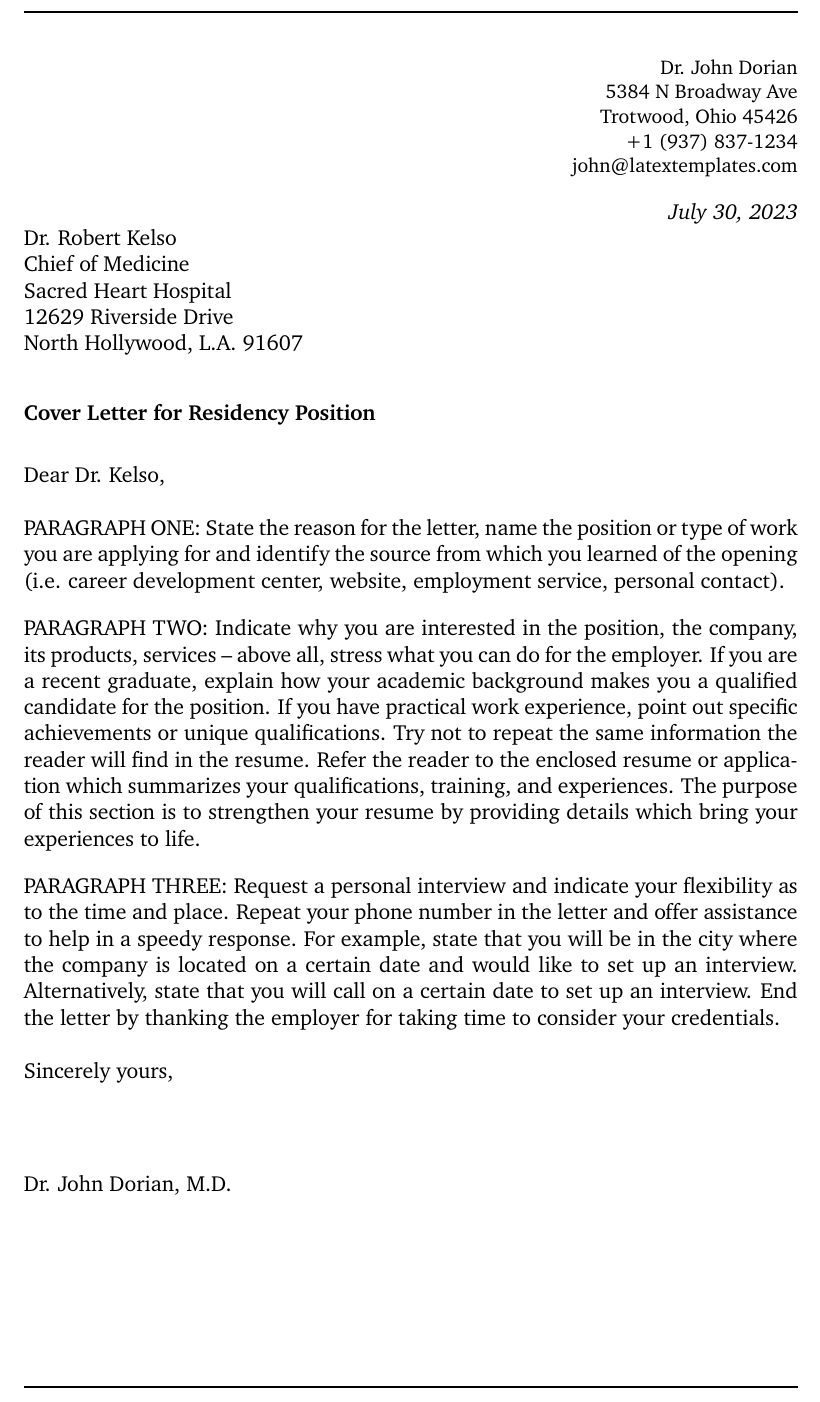
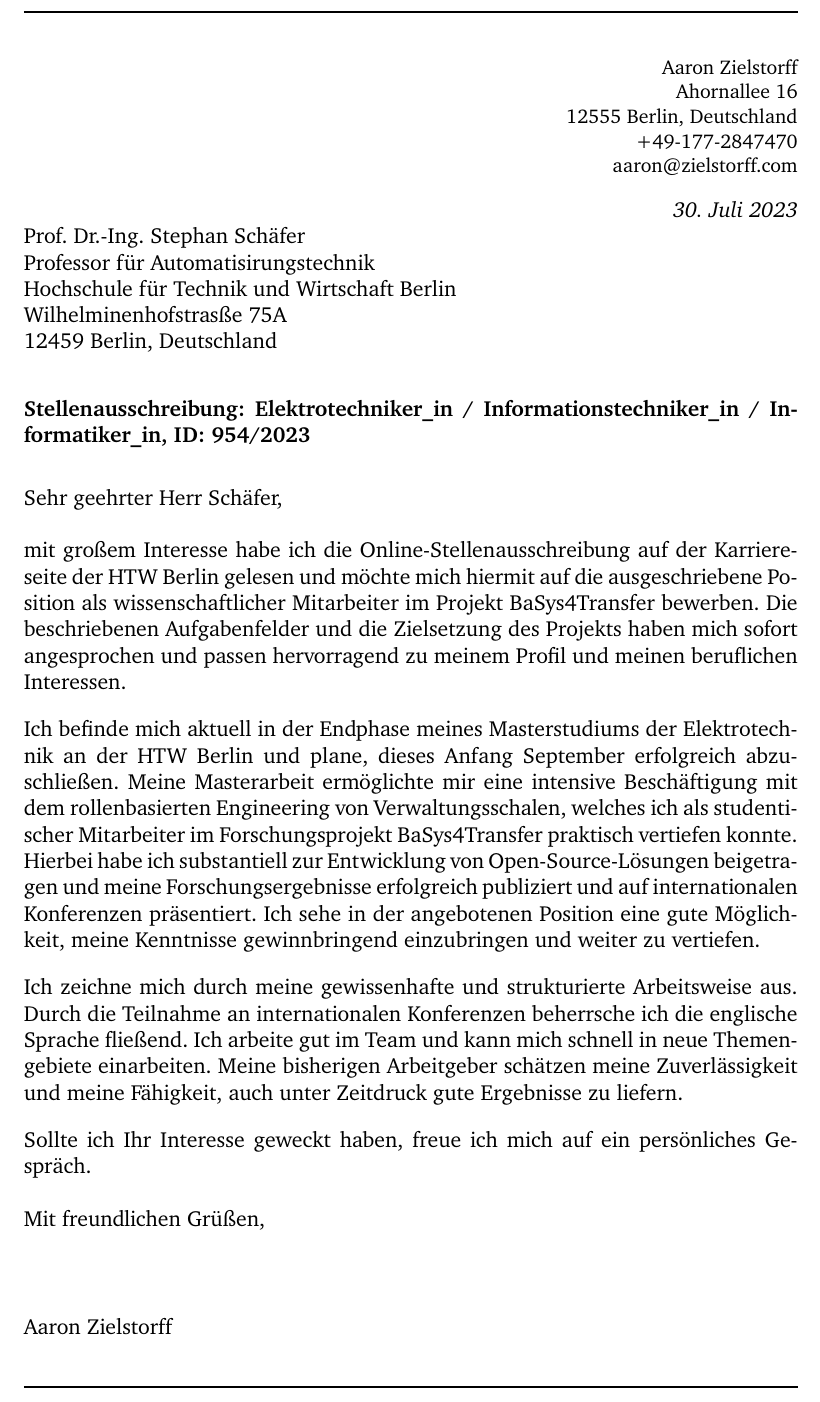
Before and after one commit to aaronzi/CV, a LaTeX letter (Cover Letter/Anschreiben.tex): part of the page, cut at the place of the change. Compiled offline with pdfLaTeX.

Commit message:
finalised the letter

```diff
--- a/Cover Letter/Anschreiben.tex
+++ b/Cover Letter/Anschreiben.tex
@@ -48,6 +48,7 @@
 
 \usepackage[utf8]{inputenc} % Required for inputting international characters
 \usepackage[T1]{fontenc} % Output font encoding for international characters
+\usepackage[ngerman]{babel} % Language hyphenation and typographical rules
 
 \usepackage{XCharter} % Use the XCharter fonts
 
@@ -97,11 +98,11 @@
 \begingroup
 	\raggedleft % Right align text
 	\small % Font size
-	Dr. John Dorian \\ % Your name
-	5384 N Broadway Ave \\ % Your address
-	Trotwood, Ohio 45426 \\
-	+1 (937) 837-1234 \\ % Your phone number
-	john@latextemplates.com\\ % Your email address
+	Aaron Zielstorff \\ % Your name
+	Ahornallee 16 \\ % Your address
+	12555 Berlin, Deutschland \\
+	+49-177-2847470 \\ % Your phone number
+	aaron@zielstorff.com\\ % Your email address
 	\bigskip % Vertical whitespace
 	{\normalsize\textit{\today}}\\ % Date
 \endgroup
@@ -112,20 +113,20 @@
 
 \begingroup
 	% Name and address of the person to whom the letter is being sent
-	Dr. Robert Kelso \\
-	Chief of Medicine \\
-	Sacred Heart Hospital \\
-	12629 Riverside Drive \\
-	North Hollywood, L.A. 91607
+	Prof.\ Dr.-Ing.\ Stephan Schäfer \\
+	Professor für Automatisirungstechnik \\
+	Hochschule für Technik und Wirtschaft Berlin \\
+	Wilhelminenhofstrasße 75A \\
+	12459 Berlin, Deutschland
 \endgroup
 
 \bigskip % Vertical whitespace
 
-\textbf{Cover Letter for Residency Position}
+\textbf{Stellenausschreibung: Elektrotechniker\_in / Informationstechniker\_in / Informatiker\_in, ID: 954/2023}
 
 \medskip % Vertical whitespace
 
-Dear Dr. Kelso,
+Sehr geehrter Herr Schäfer,
 
 \smallskip % Vertical whitespace
 
@@ -133,19 +134,24 @@ Dear Dr. Kelso,
 %	LETTER CONTENT
 %----------------------------------------------------------------------------------------
 
-PARAGRAPH ONE: State the reason for the letter, name the position or type of work you are applying for and identify the source from which you learned of the opening (i.e. career development center, website, employment service, personal contact).
+% PARAGRAPH ONE: State the reason for the letter, name the position or type of work you are applying for and identify the source from which you learned of the opening (i.e. career development center, website, employment service, personal contact).
+mit großem Interesse habe ich die Online-Stellenausschreibung auf der Karriereseite der HTW Berlin gelesen und möchte mich hiermit auf die ausgeschriebene Position als wissenschaftlicher Mitarbeiter im Projekt BaSys4Transfer bewerben. Die beschriebenen Aufgabenfelder und die Zielsetzung des Projekts haben mich sofort angesprochen und passen hervorragend zu meinem Profil und meinen beruflichen Interessen.
 
-PARAGRAPH TWO: Indicate why you are interested in the position, the company, its products, services -- above all, stress what you can do for the employer. If you are a recent graduate, explain how your academic background makes you a qualified candidate for the position. If you have practical work experience, point out specific achievements or unique qualifications. Try not to repeat the same information the reader will find in the resume. Refer the reader to the enclosed resume or application which summarizes your qualifications, training, and experiences. The purpose of this section is to strengthen your resume by providing details which bring your experiences to life.
+% PARAGRAPH TWO: Indicate why you are interested in the position, the company, its products, services -- above all, stress what you can do for the employer. If you are a recent graduate, explain how your academic background makes you a qualified candidate for the position. If you have practical work experience, point out specific achievements or unique qualifications. Try not to repeat the same information the reader will find in the resume. Refer the reader to the enclosed resume or application which summarizes your qualifications, training, and experiences. The purpose of this section is to strengthen your resume by providing details which bring your experiences to life.
 
-PARAGRAPH THREE: Request a personal interview and indicate your flexibility as to the time and place. Repeat your phone number in the letter and offer assistance to help in a speedy response. For example, state that you will be in the city where the company is located on a certain date and would like to set up an interview. Alternatively, state that you will call on a certain date to set up an interview. End the letter by thanking the employer for taking time to consider your credentials.
+Ich befinde mich aktuell in der Endphase meines Masterstudiums der Elektrotechnik an der HTW Berlin und plane, dieses Anfang September erfolgreich abzuschließen. Meine Masterarbeit ermöglichte mir eine intensive Beschäftigung mit dem rollenbasierten Engineering von Verwaltungsschalen, welches ich als studentischer Mitarbeiter im Forschungsprojekt BaSys4Transfer praktisch vertiefen konnte. Hierbei habe ich substantiell zur Entwicklung von Open-Source-Lösungen beigetragen und meine Forschungsergebnisse erfolgreich publiziert und auf internationalen Konferenzen präsentiert. Ich sehe in der angebotenen Position eine gute Möglichkeit, meine Kenntnisse gewinnbringend einzubringen und weiter zu vertiefen.
+
+Ich zeichne mich durch meine gewissenhafte und strukturierte Arbeitsweise aus. Durch die Teilnahme an internationalen Konferenzen beherrsche ich die englische Sprache fließend. Ich arbeite gut im Team und kann mich schnell in neue Themengebiete einarbeiten. Meine bisherigen Arbeitgeber schätzen meine Zuverlässigkeit und meine Fähigkeit, auch unter Zeitdruck gute Ergebnisse zu liefern.
+
+Sollte ich Ihr Interesse geweckt haben, freue ich mich auf ein persönliches Gespräch.
 
 \smallskip % Vertical whitespace
 
-Sincerely yours,
+Mit freundlichen Grüßen,
 
 \bigskip\bigskip\bigskip % Vertical whitespace
 
-Dr. John Dorian, M.D.
+Aaron Zielstorff
 
 %----------------------------------------------------------------------------------------
 
```
Also changed, not shown: Cover Letter/Anschreiben.pdf.
